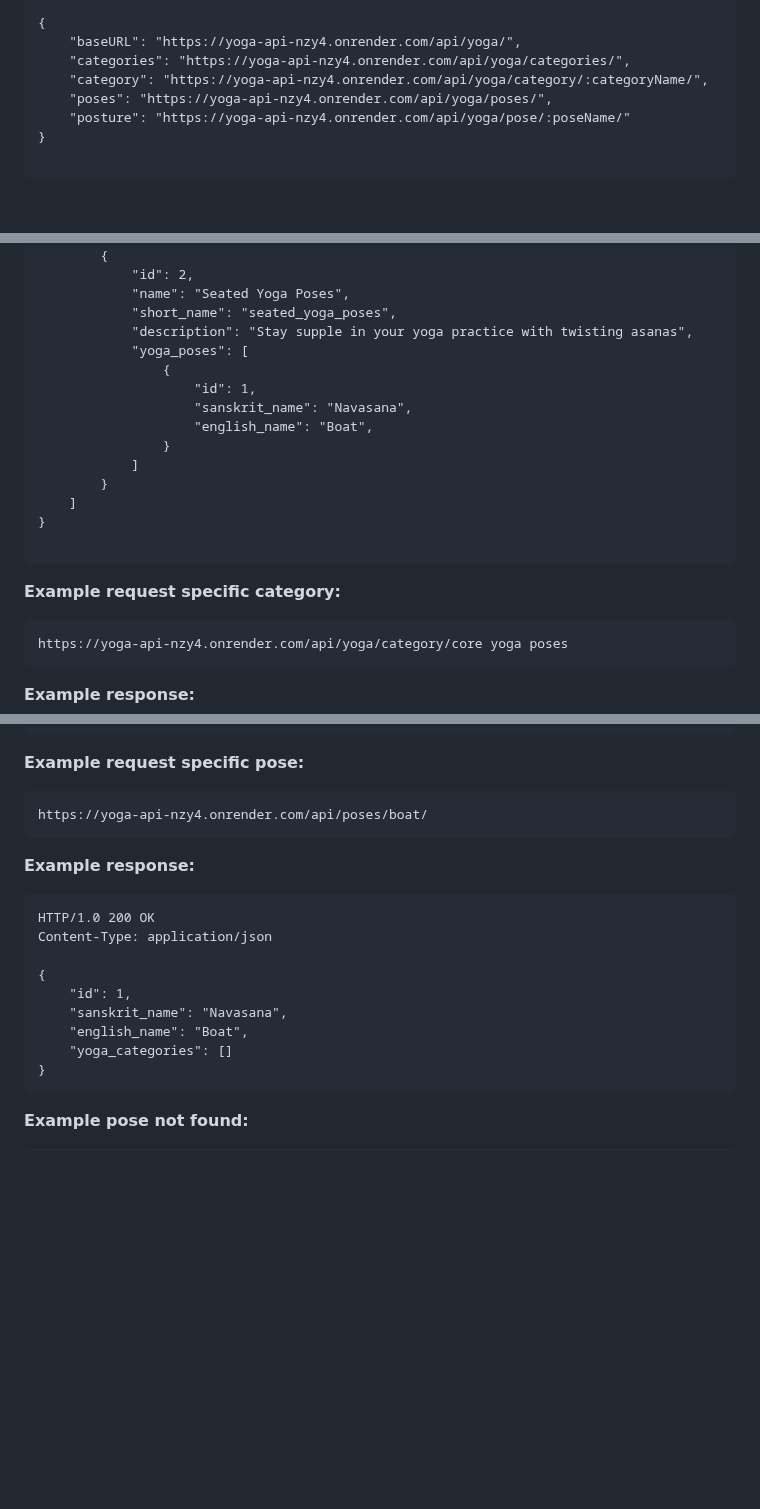
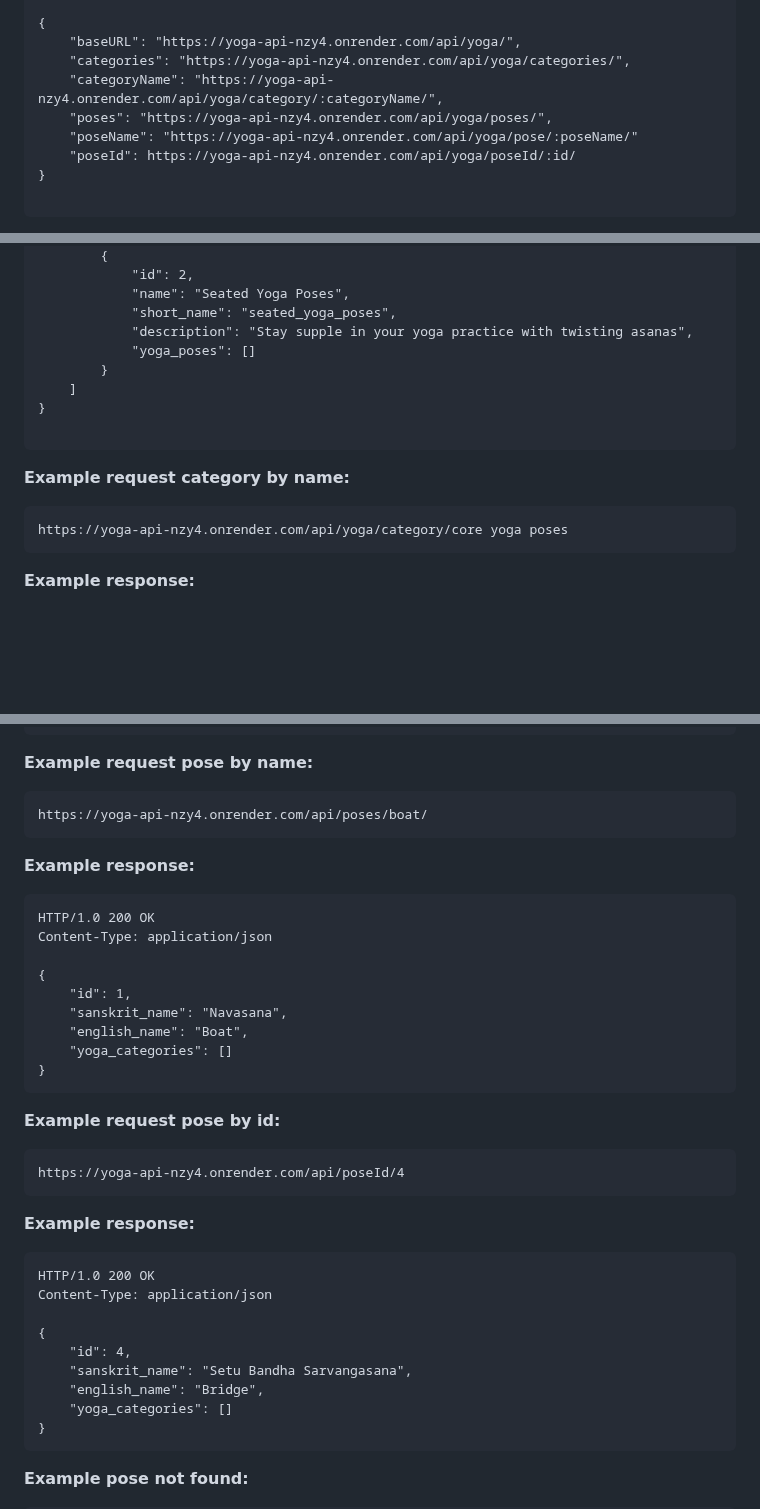
Before and after one commit to alexcumplido/yoga-api, a Markdown page: README.md, 3 parts joined by grey strips. GitHub-like rendering; blank space fills up the shorter version.

````diff
--- a/README.md
+++ b/README.md
@@ -23,9 +23,10 @@ Content-Type: application/json
 {
     "baseURL": "https://yoga-api-nzy4.onrender.com/api/yoga/",
     "categories": "https://yoga-api-nzy4.onrender.com/api/yoga/categories/",
-    "category": "https://yoga-api-nzy4.onrender.com/api/yoga/category/:categoryName/",
+    "categoryName": "https://yoga-api-nzy4.onrender.com/api/yoga/category/:categoryName/",
     "poses": "https://yoga-api-nzy4.onrender.com/api/yoga/poses/",
-    "posture": "https://yoga-api-nzy4.onrender.com/api/yoga/pose/:poseName/"
+    "poseName": "https://yoga-api-nzy4.onrender.com/api/yoga/pose/:poseName/"
+    "poseId": https://yoga-api-nzy4.onrender.com/api/yoga/poseId/:id/
 }
 
 ```
@@ -71,20 +72,14 @@ Content-Type: application/json
             "name": "Seated Yoga Poses",
             "short_name": "seated_yoga_poses",
             "description": "Stay supple in your yoga practice with twisting asanas",
-            "yoga_poses": [
-                {
-                    "id": 1,
-                    "sanskrit_name": "Navasana",
-                    "english_name": "Boat",
-                }
-            ]
+            "yoga_poses": []
         }
     ]
 }
 
 ```
 
-**Example request specific category:**
+**Example request category by name:**
 
 ```
 https://yoga-api-nzy4.onrender.com/api/yoga/category/core yoga poses
@@ -165,7 +156,7 @@ Content-Type: application/json
 }
 ```
 
-**Example request specific pose:**
+**Example request pose by name:**
 
 ```
 https://yoga-api-nzy4.onrender.com/api/poses/boat/
@@ -181,6 +172,26 @@ Content-Type: application/json
     "id": 1,
     "sanskrit_name": "Navasana",
     "english_name": "Boat",
+    "yoga_categories": []
+}
+```
+
+**Example request pose by id:**
+
+```
+https://yoga-api-nzy4.onrender.com/api/poseId/4
+```
+
+**Example response:**
+
+```
+HTTP/1.0 200 OK
+Content-Type: application/json
+
+{
+    "id": 4,
+    "sanskrit_name": "Setu Bandha Sarvangasana",
+    "english_name": "Bridge",
     "yoga_categories": []
 }
 ```
````
Also changed, not shown: other parts of README.md (+2 -6 lines).
